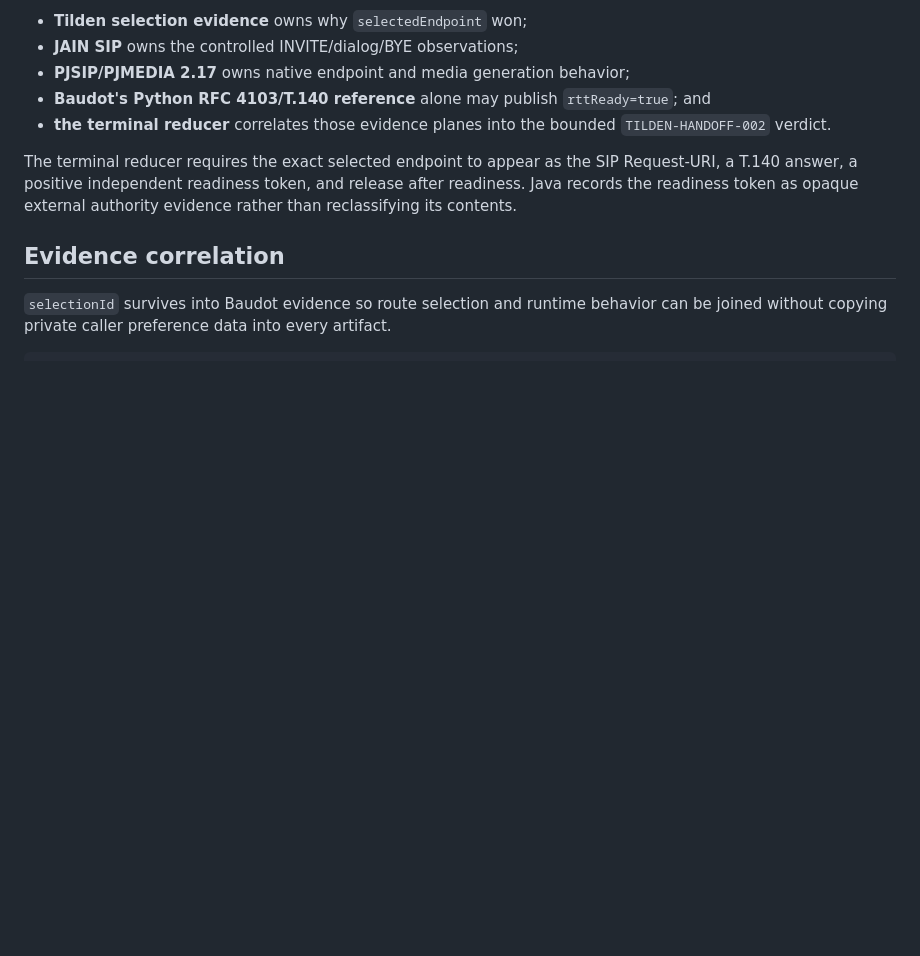
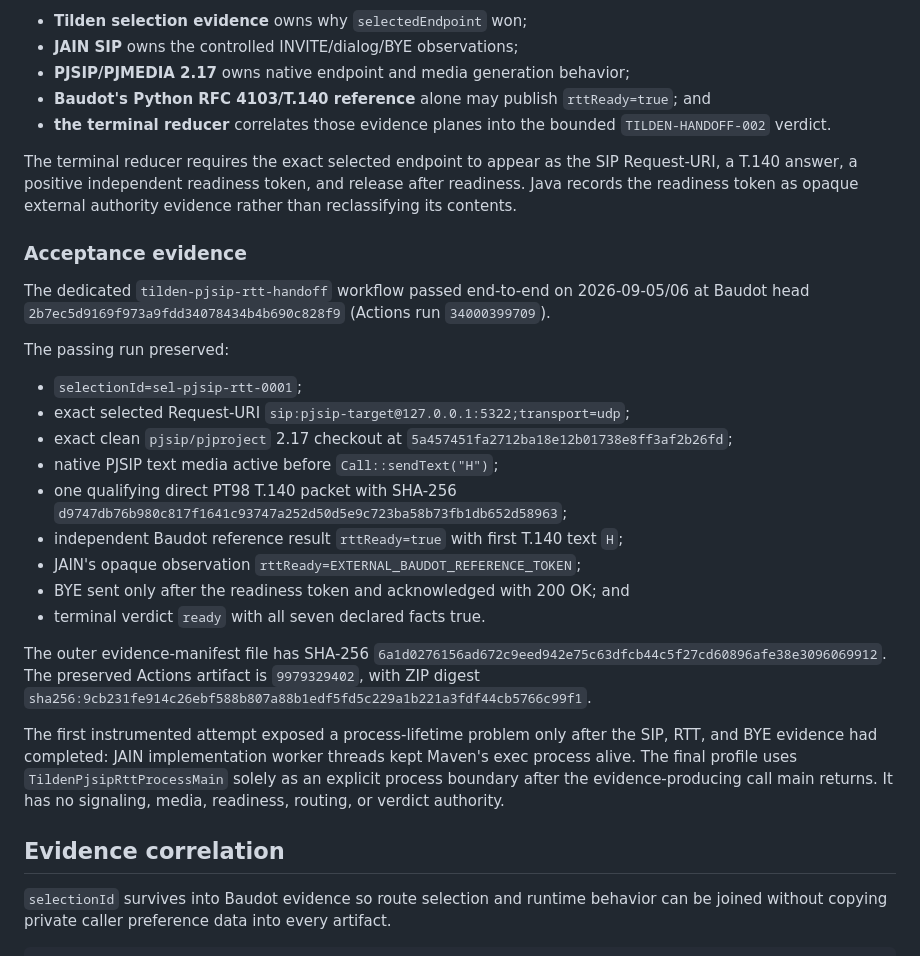
Before and after one commit to mcc0nnell/baudot, a Markdown page: docs/tilden-selection-handoff.md, the part around the change. Drawn GitHub-style; blank space fills up the shorter version.

Commit message:
Record passing Tilden native RTT evidence

```diff
--- a/docs/tilden-selection-handoff.md
+++ b/docs/tilden-selection-handoff.md
@@ -137,6 +137,26 @@ The selected endpoint remains a Tilden routing fact. It does not become evidence
 
 The terminal reducer requires the exact selected endpoint to appear as the SIP Request-URI, a T.140 answer, a positive independent readiness token, and release after readiness. Java records the readiness token as opaque external authority evidence rather than reclassifying its contents.
 
+### Acceptance evidence
+
+The dedicated `tilden-pjsip-rtt-handoff` workflow passed end-to-end on 2026-09-05/06 at Baudot head `2b7ec5d9169f973a9fdd34078434b4b690c828f9` (Actions run `34000399709`).
+
+The passing run preserved:
+
+- `selectionId=sel-pjsip-rtt-0001`;
+- exact selected Request-URI `sip:pjsip-target@127.0.0.1:5322;transport=udp`;
+- exact clean `pjsip/pjproject` 2.17 checkout at `5a457451fa2712ba18e12b01738e8ff3af2b26fd`;
+- native PJSIP text media active before `Call::sendText("H")`;
+- one qualifying direct PT98 T.140 packet with SHA-256 `d9747db76b980c817f1641c93747a252d50d5e9c723ba58b73fb1db652d58963`;
+- independent Baudot reference result `rttReady=true` with first T.140 text `H`;
+- JAIN's opaque observation `rttReady=EXTERNAL_BAUDOT_REFERENCE_TOKEN`;
+- BYE sent only after the readiness token and acknowledged with 200 OK; and
+- terminal verdict `ready` with all seven declared facts true.
+
+The outer evidence-manifest file has SHA-256 `6a1d0276156ad672c9eed942e75c63dfcb44c5f27cd60896afe38e3096069912`. The preserved Actions artifact is `9979329402`, with ZIP digest `sha256:9cb231fe914c26ebf588b807a88b1edf5fd5c229a1b221a3fdf44cb5766c99f1`.
+
+The first instrumented attempt exposed a process-lifetime problem only after the SIP, RTT, and BYE evidence had completed: JAIN implementation worker threads kept Maven's exec process alive. The final profile uses `TildenPjsipRttProcessMain` solely as an explicit process boundary after the evidence-producing call main returns. It has no signaling, media, readiness, routing, or verdict authority.
+
 ## Evidence correlation
 
 `selectionId` survives into Baudot evidence so route selection and runtime behavior can be joined without copying private caller preference data into every artifact.
```
